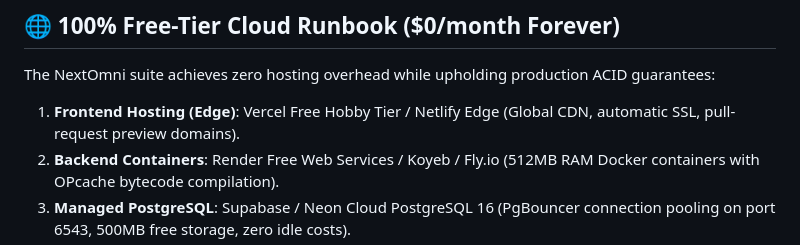
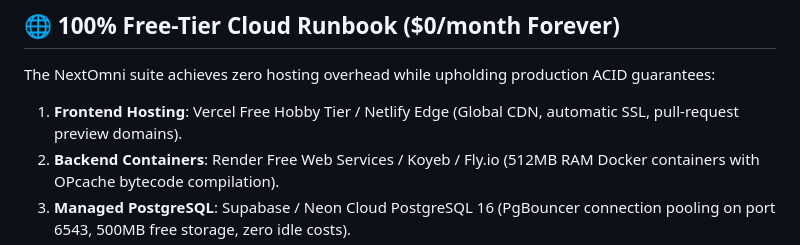
Before and after one commit to ezralai/nextomni-main, a Markdown page: README.md, the part around the change. Drawn GitHub-style.

Commit message:
Fix formatting in README for Frontend Hosting section

```diff
--- a/README.md
+++ b/README.md
@@ -89,7 +89,7 @@ Across all 4 modules, the NextOmni suite enforces a cohesive Dark Slate / Deep O
 
 The NextOmni suite achieves zero hosting overhead while upholding production ACID guarantees:
 
-1. **Frontend Hosting (Edge)**: Vercel Free Hobby Tier / Netlify Edge (Global CDN, automatic SSL, pull-request preview domains).
+1. **Frontend Hosting**: Vercel Free Hobby Tier / Netlify Edge (Global CDN, automatic SSL, pull-request preview domains).
 2. **Backend Containers**: Render Free Web Services / Koyeb / Fly.io (512MB RAM Docker containers with OPcache bytecode compilation).
 3. **Managed PostgreSQL**: Supabase / Neon Cloud PostgreSQL 16 (PgBouncer connection pooling on port 6543, 500MB free storage, zero idle costs).
 4. **Queue Workers & Caching**: Database-backed queues (`QUEUE_CONNECTION=database`) and database cache (`CACHE_STORE=database`) eliminating the need for paid Redis clusters.
```
